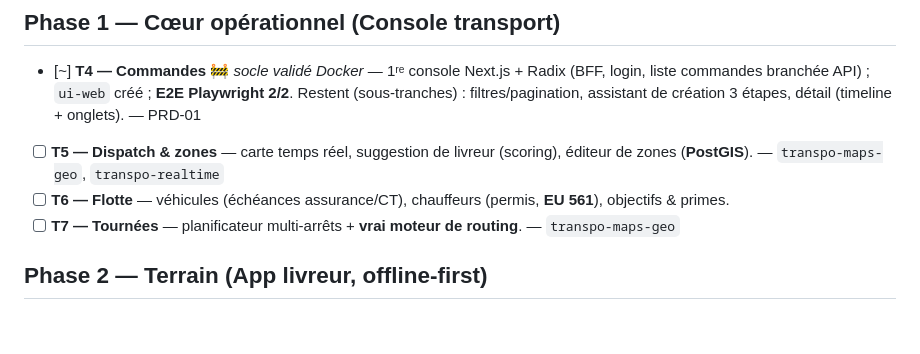
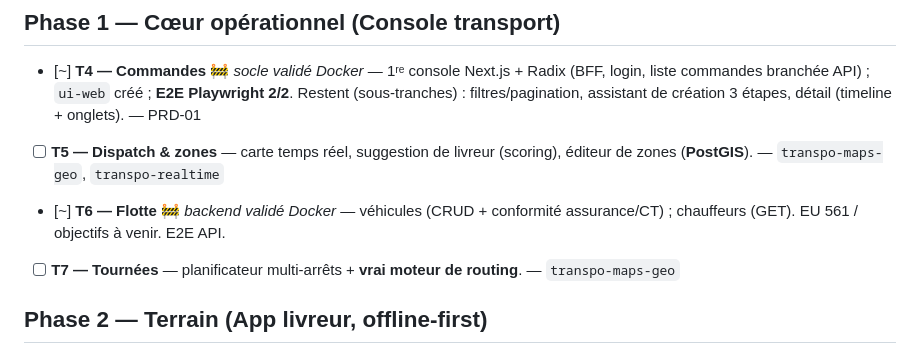
Before and after one commit to anissrelicum/transpo2, a Markdown page: ROADMAP.md, the part around the change. Rendered like a GitHub page; blank space fills up the shorter version.

Commit message:
docs: T5/T6 backend validé (roadmap)

```diff
--- a/ROADMAP.md
+++ b/ROADMAP.md
@@ -13,7 +13,7 @@ Légende : ✅ fait · 🚧 en cours · ⏳ à venir · *(skeleton)* = livré au
 ## Phase 1 — Cœur opérationnel (Console transport)
 - [~] **T4 — Commandes** 🚧 *socle validé Docker* — 1ʳᵉ console Next.js + Radix (BFF, login, liste commandes branchée API) ; `ui-web` créé ; **E2E Playwright 2/2**. Restent (sous-tranches) : filtres/pagination, assistant de création 3 étapes, détail (timeline + onglets). — PRD-01
 - [ ] **T5 — Dispatch & zones** — carte temps réel, suggestion de livreur (scoring), éditeur de zones (**PostGIS**). — `transpo-maps-geo`, `transpo-realtime`
-- [ ] **T6 — Flotte** — véhicules (échéances assurance/CT), chauffeurs (permis, **EU 561**), objectifs & primes.
+- [~] **T6 — Flotte** 🚧 *backend validé Docker* — véhicules (CRUD + conformité assurance/CT) ; chauffeurs (GET). EU 561 / objectifs à venir. E2E API.
 - [ ] **T7 — Tournées** — planificateur multi-arrêts + **vrai moteur de routing**. — `transpo-maps-geo`
 
 ## Phase 2 — Terrain (App livreur, offline-first)
```
